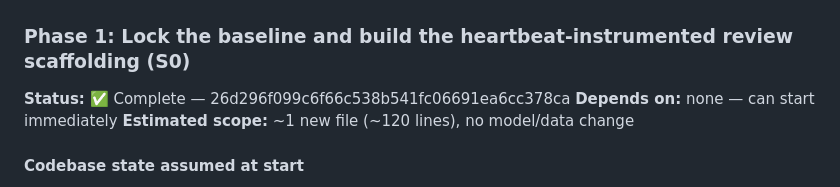
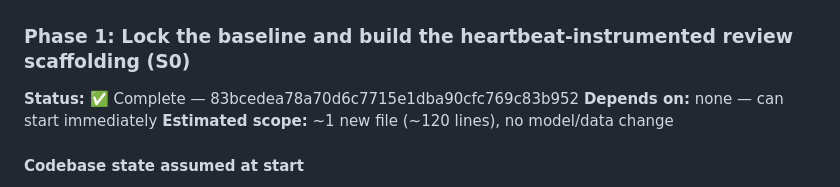
Before and after one commit to NotTheRealRohit/study-planner-web, a Markdown page: plans/2026-06-18-pillar-a-custom-calibration-detection/PLAN.md, the part around the change. GitHub-like rendering.

Commit message:
docs(plan): record Phase 1 implementation sha

```diff
--- a/plans/2026-06-18-pillar-a-custom-calibration-detection/PLAN.md
+++ b/plans/2026-06-18-pillar-a-custom-calibration-detection/PLAN.md
@@ -302,7 +302,7 @@ flowchart TD
 
 ### Phase 1: Lock the baseline and build the heartbeat-instrumented review scaffolding (S0)
 
-**Status:** ✅ Complete — 26d296f099c6f66c538b541fc06691ea6cc378ca
+**Status:** ✅ Complete — 83bcedea78a70d6c7715e1dba90cfc769c83b952
 **Depends on:** none — can start immediately
 **Estimated scope:** ~1 new file (~120 lines), no model/data change
 
```
Also changed, not shown: plans/2026-06-18-pillar-a-custom-calibration-detection/VERIFICATION.md (+1 -1 lines).
